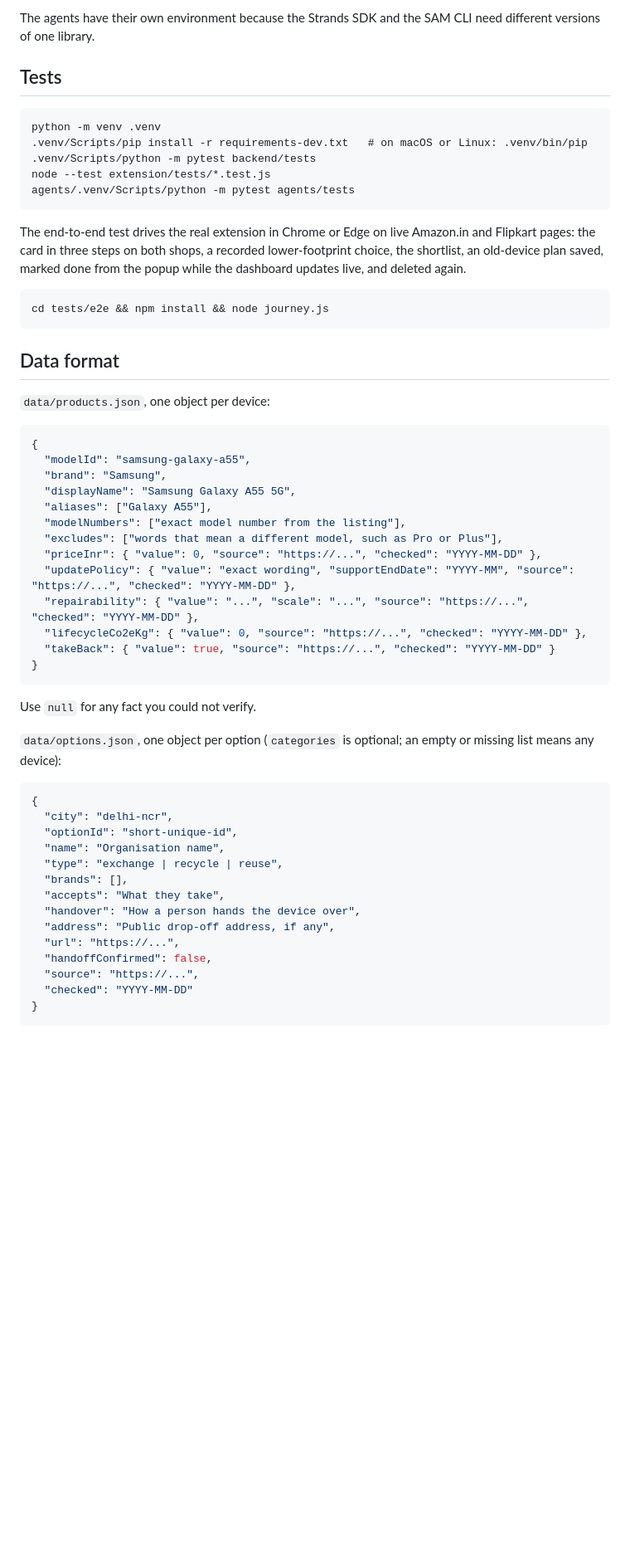
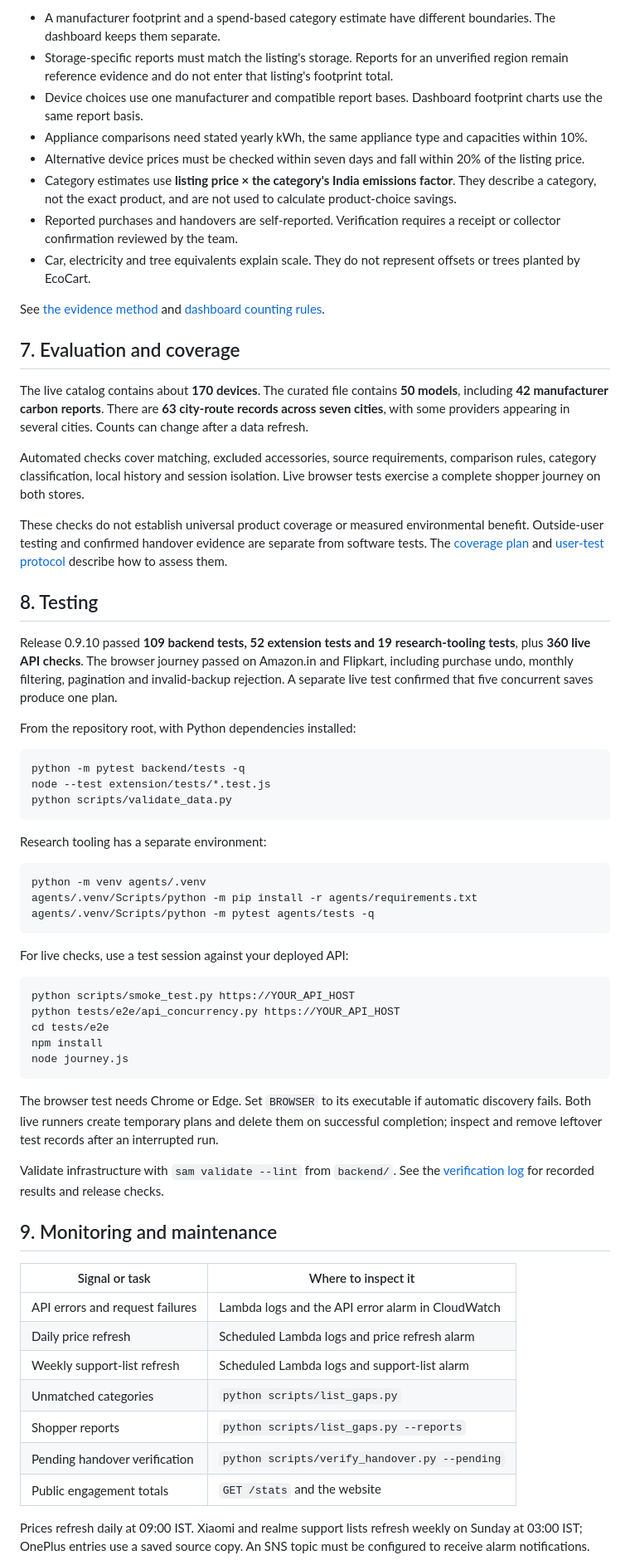
Before and after one commit to RajdeepKushwaha5/EcoCart, a Markdown page: README.md, the part around one of its changes. Shown at 83% size. Rendered like a GitHub page; blank space fills up the shorter version.

Commit message:
Rewrite README with workflows, Mermaid diagrams and setup guide

````diff
--- a/README.md
+++ b/README.md
@@ -176,61 +107,69 @@ python scripts/approve_rules.py drafts/rules-YYYY-MM-DD.json
 ```
 
-The agents have their own environment because the Strands SDK and the SAM CLI need different versions of one library.
+- A manufacturer footprint and a spend-based category estimate have different boundaries. The dashboard keeps them separate.
+- Storage-specific reports must match the listing's storage. Reports for an unverified region remain reference evidence and do not enter that listing's footprint total.
+- Device choices use one manufacturer and compatible report bases. Dashboard footprint charts use the same report basis.
+- Appliance comparisons need stated yearly kWh, the same appliance type and capacities within 10%.
+- Alternative device prices must be checked within seven days and fall within 20% of the listing price.
+- Category estimates use **listing price × the category's India emissions factor**. They describe a category, not the exact product, and are not used to calculate product-choice savings.
+- Reported purchases and handovers are self-reported. Verification requires a receipt or collector confirmation reviewed by the team.
+- Car, electricity and tree equivalents explain scale. They do not represent offsets or trees planted by EcoCart.
 
-## Tests
+See [the evidence method](docs/method.md) and [dashboard counting rules](docs/impact.md).
 
-```
-python -m venv .venv
-.venv/Scripts/pip install -r requirements-dev.txt   # on macOS or Linux: .venv/bin/pip
-.venv/Scripts/python -m pytest backend/tests
+## 7. Evaluation and coverage
+
+The live catalog contains about **170 devices**. The curated file contains **50 models**, including **42 manufacturer carbon reports**. There are **63 city-route records across seven cities**, with some providers appearing in several cities. Counts can change after a data refresh.
+
+Automated checks cover matching, excluded accessories, source requirements, comparison rules, category classification, local history and session isolation. Live browser tests exercise a complete shopper journey on both stores.
+
+These checks do not establish universal product coverage or measured environmental benefit. Outside-user testing and confirmed handover evidence are separate from software tests. The [coverage plan](docs/live-coverage.md) and [user-test protocol](docs/user-test.md) describe how to assess them.
+
+## 8. Testing
+
+Release 0.9.10 passed **109 backend tests, 52 extension tests and 19 research-tooling tests**, plus **360 live API checks**. The browser journey passed on Amazon.in and Flipkart, including purchase undo, monthly filtering, pagination and invalid-backup rejection. A separate live test confirmed that five concurrent saves produce one plan.
+
+From the repository root, with Python dependencies installed:
+
+```powershell
+python -m pytest backend/tests -q
 node --test extension/tests/*.test.js
-agents/.venv/Scripts/python -m pytest agents/tests
+python scripts/validate_data.py
 ```
 
-The end-to-end test drives the real extension in Chrome or Edge on live Amazon.in and Flipkart pages: the card in three
-steps on both shops, a recorded lower-footprint choice, the shortlist, an old-device plan saved, marked done from the
-popup while the dashboard updates live, and deleted again.
+Research tooling has a separate environment:
 
-```
-cd tests/e2e && npm install && node journey.js
+```powershell
+python -m venv agents/.venv
+agents/.venv/Scripts/python -m pip install -r agents/requirements.txt
+agents/.venv/Scripts/python -m pytest agents/tests -q
 ```
 
-## Data format
+For live checks, use a test session against your deployed API:
 
-`data/products.json`, one object per device:
-
-```json
-{
-  "modelId": "samsung-galaxy-a55",
-  "brand": "Samsung",
-  "displayName": "Samsung Galaxy A55 5G",
-  "aliases": ["Galaxy A55"],
-  "modelNumbers": ["exact model number from the listing"],
-  "excludes": ["words that mean a different model, such as Pro or Plus"],
-  "priceInr": { "value": 0, "source": "https://...", "checked": "YYYY-MM-DD" },
-  "updatePolicy": { "value": "exact wording", "supportEndDate": "YYYY-MM", "source": "https://...", "checked": "YYYY-MM-DD" },
-  "repairability": { "value": "...", "scale": "...", "source": "https://...", "checked": "YYYY-MM-DD" },
-  "lifecycleCo2eKg": { "value": 0, "source": "https://...", "checked": "YYYY-MM-DD" },
-  "takeBack": { "value": true, "source": "https://...", "checked": "YYYY-MM-DD" }
-}
+```powershell
+python scripts/smoke_test.py https://YOUR_API_HOST
+python tests/e2e/api_concurrency.py https://YOUR_API_HOST
+cd tests/e2e
+npm install
+node journey.js
 ```
 
-Use `null` for any fact you could not verify.
+The browser test needs Chrome or Edge. Set `BROWSER` to its executable if automatic discovery fails. Both live runners create temporary plans and delete them on successful completion; inspect and remove leftover test records after an interrupted run.
 
-`data/options.json`, one object per option (`categories` is optional; an empty or missing list means any device):
+Validate infrastructure with `sam validate --lint` from `backend/`. See the [verification log](docs/verification-2026-10-11.md) for recorded results and release checks.
 
-```json
-{
-  "city": "delhi-ncr",
-  "optionId": "short-unique-id",
-  "name": "Organisation name",
-  "type": "exchange | recycle | reuse",
-  "brands": [],
-  "accepts": "What they take",
-  "handover": "How a person hands the device over",
-  "address": "Public drop-off address, if any",
-  "url": "https://...",
-  "handoffConfirmed": false,
-  "source": "https://...",
-  "checked": "YYYY-MM-DD"
-}
+## 9. Monitoring and maintenance
+
+| Signal or task | Where to inspect it |
+| --- | --- |
+| API errors and request failures | Lambda logs and the API error alarm in CloudWatch |
+| Daily price refresh | Scheduled Lambda logs and price refresh alarm |
+| Weekly support-list refresh | Scheduled Lambda logs and support-list alarm |
+| Unmatched categories | `python scripts/list_gaps.py` |
+| Shopper reports | `python scripts/list_gaps.py --reports` |
+| Pending handover verification | `python scripts/verify_handover.py --pending` |
+| Public engagement totals | `GET /stats` and the website |
+
+Prices refresh daily at 09:00 IST. Xiaomi and realme support lists refresh weekly on Sunday at 03:00 IST; OnePlus entries use a saved source copy. An SNS topic must be configured to receive alarm notifications.
+
````
Also changed, not shown: other parts of README.md (+189 -177 lines).
